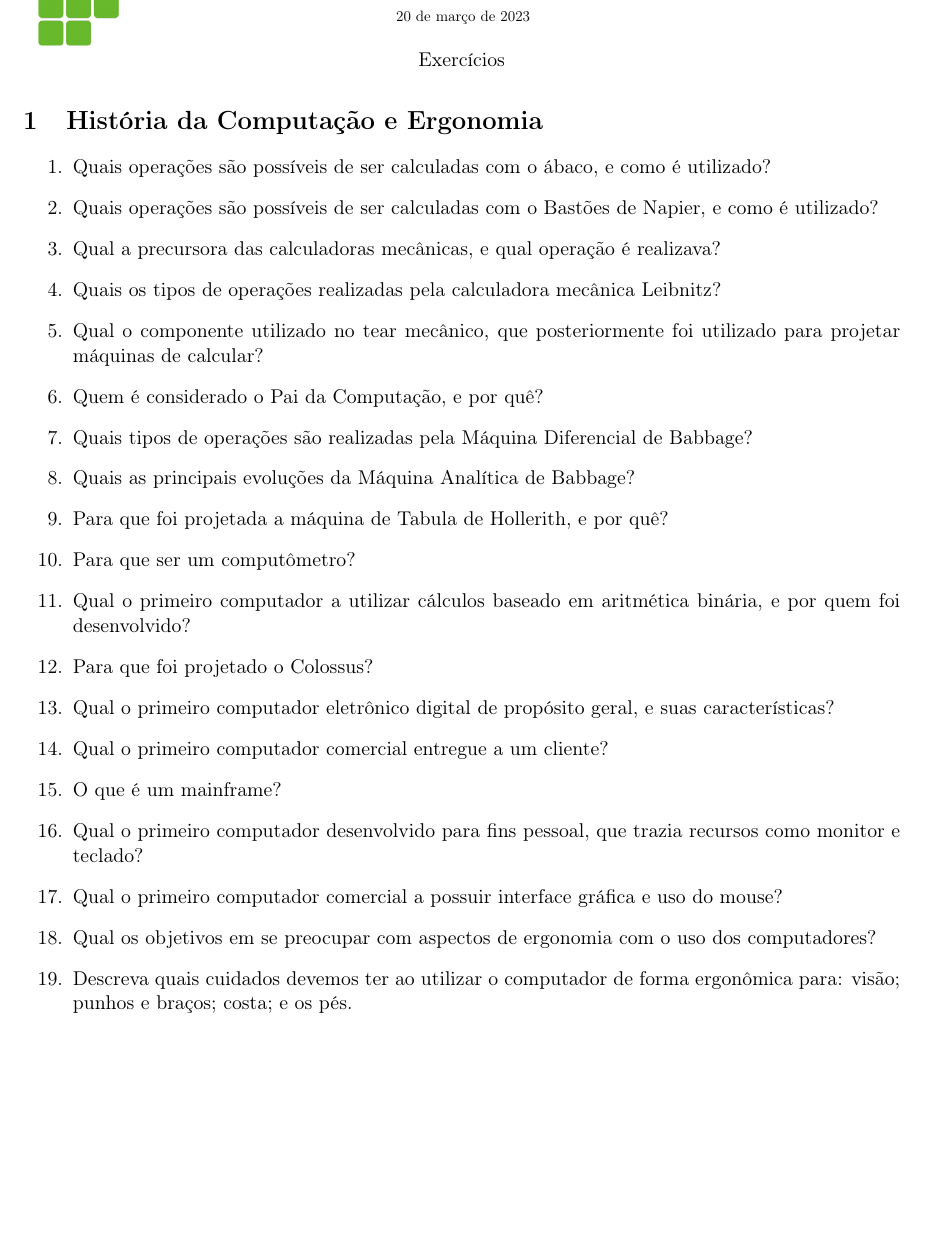
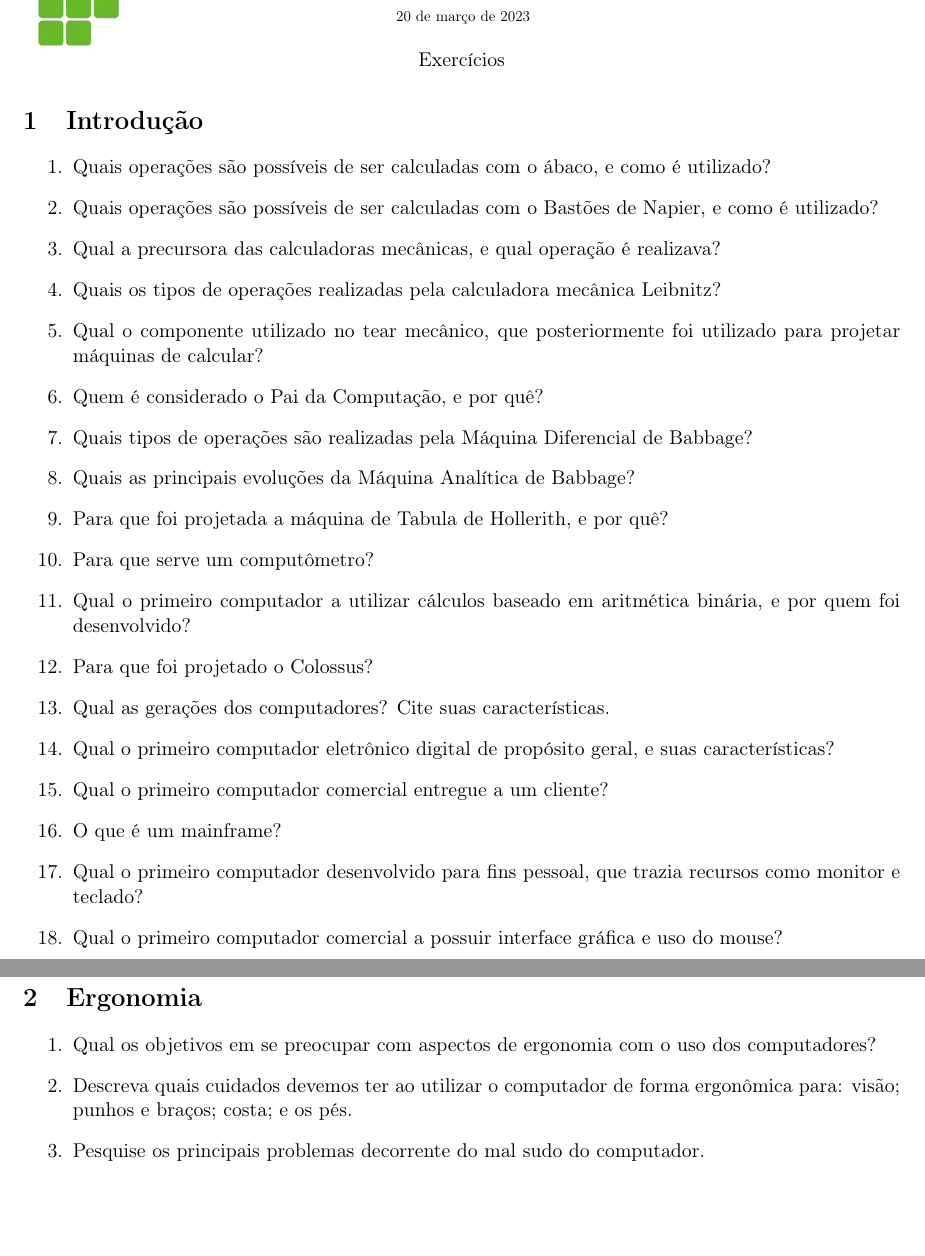
Before and after one commit to diegosilveiracn/exercicios_informatica, a LaTeX document (documento.tex): part of page 1 of 8 before the commit and two parts of pages 1 and 2 of 9 after it, the two joined at a grey line, cut so that both start at the same text, the shorter picture padded with empty space. Compiled offline with pdfLaTeX.

Commit message:
Atualizando a lista de exercício.

```diff
--- a/documento.tex
+++ b/documento.tex
@@ -56,7 +56,7 @@
 		Exercícios
 	\end{center}
 
-	\section{História da Computa\c cão e Ergonomia}
+	\section{Introdu\c cão}
 
 	\begin{enumerate}
 		\item Quais opera\c cões são possíveis de ser calculadas com o ábaco, e como é utilizado?
@@ -68,16 +68,23 @@
 		\item Quais tipos de operações são realizadas pela Máquina Diferencial de Babbage?
 		\item Quais as principais evoluções da Máquina Analítica de Babbage?
 		\item Para que foi projetada a máquina de Tabula de Hollerith, e por quê?
-		\item Para que ser um computômetro?
+		\item Para que serve um computômetro?
 		\item Qual o primeiro computador a utilizar cálculos baseado em aritmética binária, e por quem foi desenvolvido?
 		\item Para que foi projetado o Colossus?
+		\item Qual as gera\c cões dos computadores? Cite suas características.
 		\item Qual o primeiro computador eletrônico digital de propósito geral, e suas características?
 		\item Qual o primeiro computador comercial entregue a um cliente?
 		\item O que é um mainframe?
 		\item Qual o primeiro computador desenvolvido para fins pessoal, que trazia recursos como monitor e teclado?
 		\item Qual o primeiro computador comercial a possuir interface gráfica e uso do mouse?
+	\end{enumerate}
+
+	\newpage
+	\section{Ergonomia}
+	\begin{enumerate}
 		\item Qual os objetivos em se preocupar com aspectos de ergonomia com o uso dos computadores?
 		\item Descreva quais cuidados devemos ter ao utilizar o computador de forma ergonômica para: visão; punhos e bra\c cos; costa; e os pés.
+		\item Pesquise os principais problemas decorrente do mal sudo do computador.
 	\end{enumerate}
 
 	\newpage
```
Also changed, not shown: documento.pdf, documento.tex (6 more changed lines).
